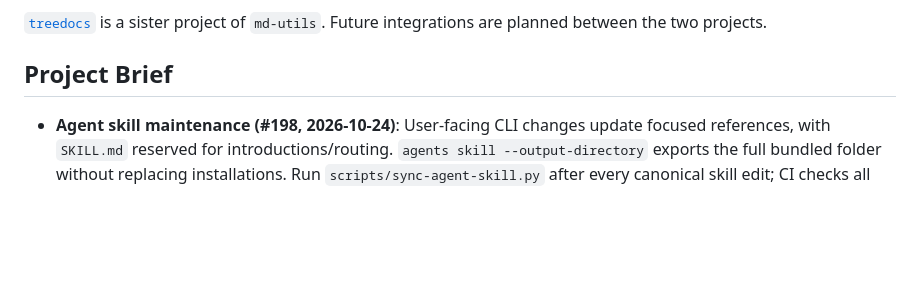
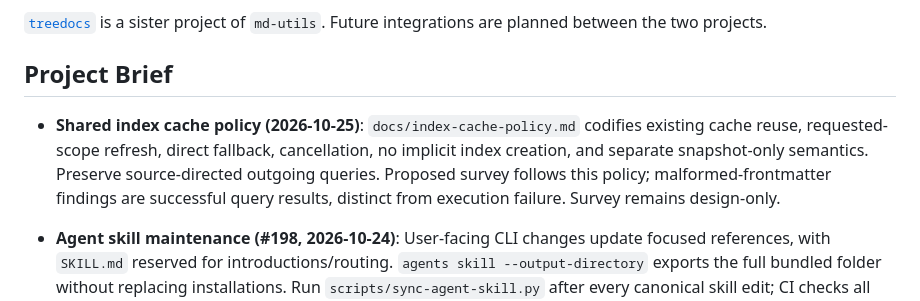
Before and after one commit to DandyLyons/md-utils, a Markdown page: AGENTS.md, the part around the change. Drawn GitHub-style; blank space fills up the shorter version.

Commit message:
Document shared index cache policy

```diff
--- a/AGENTS.md
+++ b/AGENTS.md
@@ -10,6 +10,8 @@ md-utils is a Swift package for parsing and manipulating Markdown files. It cons
 [`treedocs`](https://github.com/DandyLyons/treedocs) is a sister project of `md-utils`. Future integrations are planned between the two projects.
 
 ## Project Brief
+
+- **Shared index cache policy (2026-10-25)**: `docs/index-cache-policy.md` codifies existing cache reuse, requested-scope refresh, direct fallback, cancellation, no implicit index creation, and separate snapshot-only semantics. Preserve source-directed outgoing queries. Proposed survey follows this policy; malformed-frontmatter findings are successful query results, distinct from execution failure. Survey remains design-only.
 
 - **Agent skill maintenance (#198, 2026-10-24)**: User-facing CLI changes update focused references, with `SKILL.md` reserved for introductions/routing. `agents skill --output-directory` exports the full bundled folder without replacing installations. Run `scripts/sync-agent-skill.py` after every canonical skill edit; CI checks all bundled files, routing, examples, and export. See `docs/agent-skill-audit.md` for coverage and validation limits.
 
```
Also changed, not shown: docs/cli-patterns.md (+7 -0 lines), docs/index-cache-policy.md (added, +66 -0 lines).
